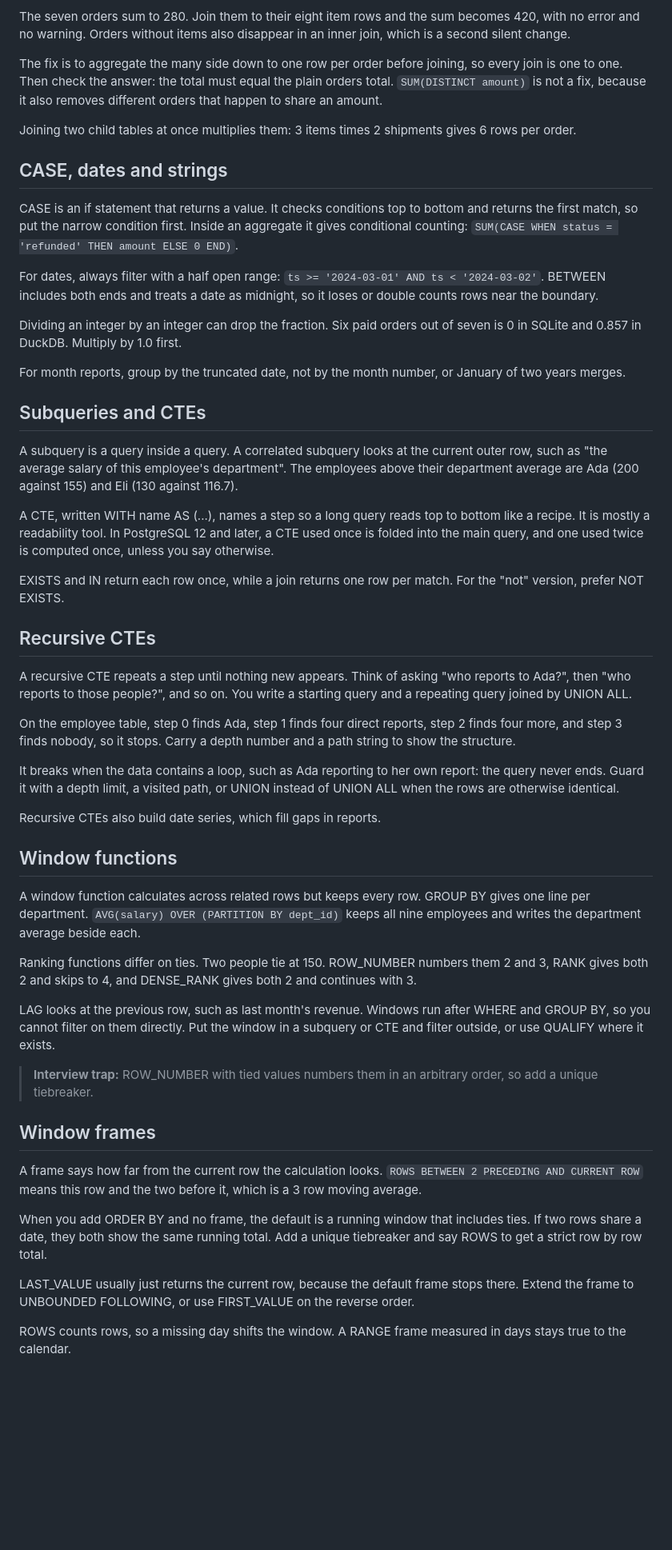
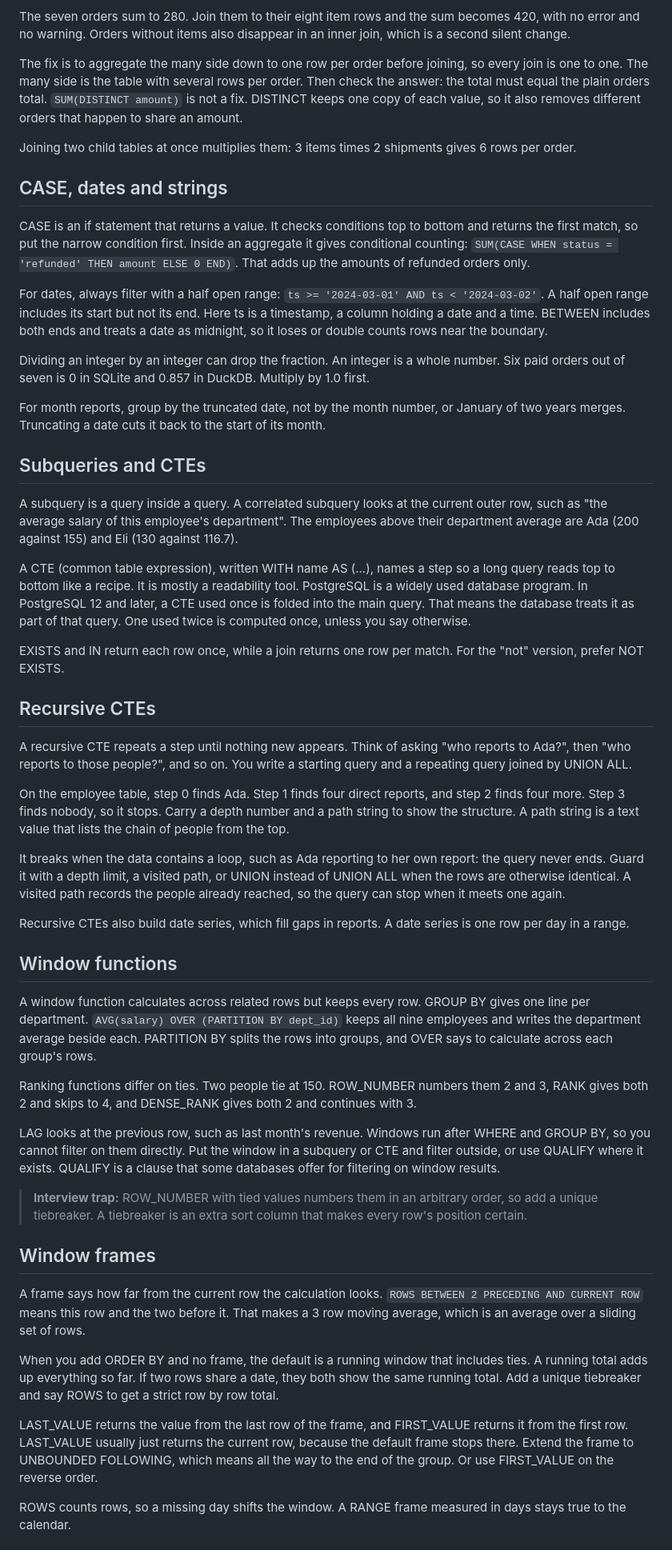
Before and after one commit to TanayPratapSingh/ml-interview-prep, a Markdown page: content/sql-analytics/plain.md, the part around one of its changes. Shown at 80% size. Drawn GitHub-style; blank space fills up the shorter version.

Commit message:
Rewrite the sql analytics Plain guide in everyday words, every term explained

```diff
--- a/content/sql-analytics/plain.md
+++ b/content/sql-analytics/plain.md
@@ -48,25 +48,25 @@ Fan out is a join that repeats rows. Each order has one amount, but an order wit
 
 The seven orders sum to 280. Join them to their eight item rows and the sum becomes 420, with no error and no warning. Orders without items also disappear in an inner join, which is a second silent change.
 
-The fix is to aggregate the many side down to one row per order before joining, so every join is one to one. Then check the answer: the total must equal the plain orders total. `SUM(DISTINCT amount)` is not a fix, because it also removes different orders that happen to share an amount.
+The fix is to aggregate the many side down to one row per order before joining, so every join is one to one. The many side is the table with several rows per order. Then check the answer: the total must equal the plain orders total. `SUM(DISTINCT amount)` is not a fix. DISTINCT keeps one copy of each value, so it also removes different orders that happen to share an amount.
 
 Joining two child tables at once multiplies them: 3 items times 2 shipments gives 6 rows per order.
 
 ## CASE, dates and strings
 
-CASE is an if statement that returns a value. It checks conditions top to bottom and returns the first match, so put the narrow condition first. Inside an aggregate it gives conditional counting: `SUM(CASE WHEN status = 'refunded' THEN amount ELSE 0 END)`.
+CASE is an if statement that returns a value. It checks conditions top to bottom and returns the first match, so put the narrow condition first. Inside an aggregate it gives conditional counting: `SUM(CASE WHEN status = 'refunded' THEN amount ELSE 0 END)`. That adds up the amounts of refunded orders only.
 
-For dates, always filter with a half open range: `ts >= '2024-03-01' AND ts < '2024-03-02'`. BETWEEN includes both ends and treats a date as midnight, so it loses or double counts rows near the boundary.
+For dates, always filter with a half open range: `ts >= '2024-03-01' AND ts < '2024-03-02'`. A half open range includes its start but not its end. Here ts is a timestamp, a column holding a date and a time. BETWEEN includes both ends and treats a date as midnight, so it loses or double counts rows near the boundary.
 
-Dividing an integer by an integer can drop the fraction. Six paid orders out of seven is 0 in SQLite and 0.857 in DuckDB. Multiply by 1.0 first.
+Dividing an integer by an integer can drop the fraction. An integer is a whole number. Six paid orders out of seven is 0 in SQLite and 0.857 in DuckDB. Multiply by 1.0 first.
 
-For month reports, group by the truncated date, not by the month number, or January of two years merges.
+For month reports, group by the truncated date, not by the month number, or January of two years merges. Truncating a date cuts it back to the start of its month.
 
 ## Subqueries and CTEs
 
 A subquery is a query inside a query. A correlated subquery looks at the current outer row, such as "the average salary of this employee's department". The employees above their department average are Ada (200 against 155) and Eli (130 against 116.7).
 
-A CTE, written WITH name AS (...), names a step so a long query reads top to bottom like a recipe. It is mostly a readability tool. In PostgreSQL 12 and later, a CTE used once is folded into the main query, and one used twice is computed once, unless you say otherwise.
+A CTE (common table expression), written WITH name AS (...), names a step so a long query reads top to bottom like a recipe. It is mostly a readability tool. PostgreSQL is a widely used database program. In PostgreSQL 12 and later, a CTE used once is folded into the main query. That means the database treats it as part of that query. One used twice is computed once, unless you say otherwise.
 
 EXISTS and IN return each row once, while a join returns one row per match. For the "not" version, prefer NOT EXISTS.
 
@@ -74,29 +74,29 @@ EXISTS and IN return each row once, while a join returns one row per match. For
 
 A recursive CTE repeats a step until nothing new appears. Think of asking "who reports to Ada?", then "who reports to those people?", and so on. You write a starting query and a repeating query joined by UNION ALL.
 
-On the employee table, step 0 finds Ada, step 1 finds four direct reports, step 2 finds four more, and step 3 finds nobody, so it stops. Carry a depth number and a path string to show the structure.
+On the employee table, step 0 finds Ada. Step 1 finds four direct reports, and step 2 finds four more. Step 3 finds nobody, so it stops. Carry a depth number and a path string to show the structure. A path string is a text value that lists the chain of people from the top.
 
-It breaks when the data contains a loop, such as Ada reporting to her own report: the query never ends. Guard it with a depth limit, a visited path, or UNION instead of UNION ALL when the rows are otherwise identical.
+It breaks when the data contains a loop, such as Ada reporting to her own report: the query never ends. Guard it with a depth limit, a visited path, or UNION instead of UNION ALL when the rows are otherwise identical. A visited path records the people already reached, so the query can stop when it meets one again.
 
-Recursive CTEs also build date series, which fill gaps in reports.
+Recursive CTEs also build date series, which fill gaps in reports. A date series is one row per day in a range.
 
 ## Window functions
 
-A window function calculates across related rows but keeps every row. GROUP BY gives one line per department. `AVG(salary) OVER (PARTITION BY dept_id)` keeps all nine employees and writes the department average beside each.
+A window function calculates across related rows but keeps every row. GROUP BY gives one line per department. `AVG(salary) OVER (PARTITION BY dept_id)` keeps all nine employees and writes the department average beside each. PARTITION BY splits the rows into groups, and OVER says to calculate across each group's rows.
 
 Ranking functions differ on ties. Two people tie at 150. ROW_NUMBER numbers them 2 and 3, RANK gives both 2 and skips to 4, and DENSE_RANK gives both 2 and continues with 3.
 
-LAG looks at the previous row, such as last month's revenue. Windows run after WHERE and GROUP BY, so you cannot filter on them directly. Put the window in a subquery or CTE and filter outside, or use QUALIFY where it exists.
+LAG looks at the previous row, such as last month's revenue. Windows run after WHERE and GROUP BY, so you cannot filter on them directly. Put the window in a subquery or CTE and filter outside, or use QUALIFY where it exists. QUALIFY is a clause that some databases offer for filtering on window results.
 
-> **Interview trap:** ROW_NUMBER with tied values numbers them in an arbitrary order, so add a unique tiebreaker.
+> **Interview trap:** ROW_NUMBER with tied values numbers them in an arbitrary order, so add a unique tiebreaker. A tiebreaker is an extra sort column that makes every row's position certain.
 
 ## Window frames
 
-A frame says how far from the current row the calculation looks. `ROWS BETWEEN 2 PRECEDING AND CURRENT ROW` means this row and the two before it, which is a 3 row moving average.
+A frame says how far from the current row the calculation looks. `ROWS BETWEEN 2 PRECEDING AND CURRENT ROW` means this row and the two before it. That makes a 3 row moving average, which is an average over a sliding set of rows.
 
-When you add ORDER BY and no frame, the default is a running window that includes ties. If two rows share a date, they both show the same running total. Add a unique tiebreaker and say ROWS to get a strict row by row total.
+When you add ORDER BY and no frame, the default is a running window that includes ties. A running total adds up everything so far. If two rows share a date, they both show the same running total. Add a unique tiebreaker and say ROWS to get a strict row by row total.
 
-LAST_VALUE usually just returns the current row, because the default frame stops there. Extend the frame to UNBOUNDED FOLLOWING, or use FIRST_VALUE on the reverse order.
+LAST_VALUE returns the value from the last row of the frame, and FIRST_VALUE returns it from the first row. LAST_VALUE usually just returns the current row, because the default frame stops there. Extend the frame to UNBOUNDED FOLLOWING, which means all the way to the end of the group. Or use FIRST_VALUE on the reverse order.
 
 ROWS counts rows, so a missing day shifts the window. A RANGE frame measured in days stays true to the calendar.
 
```
Also changed, not shown: other parts of content/sql-analytics/plain.md (+32 -32 lines).
